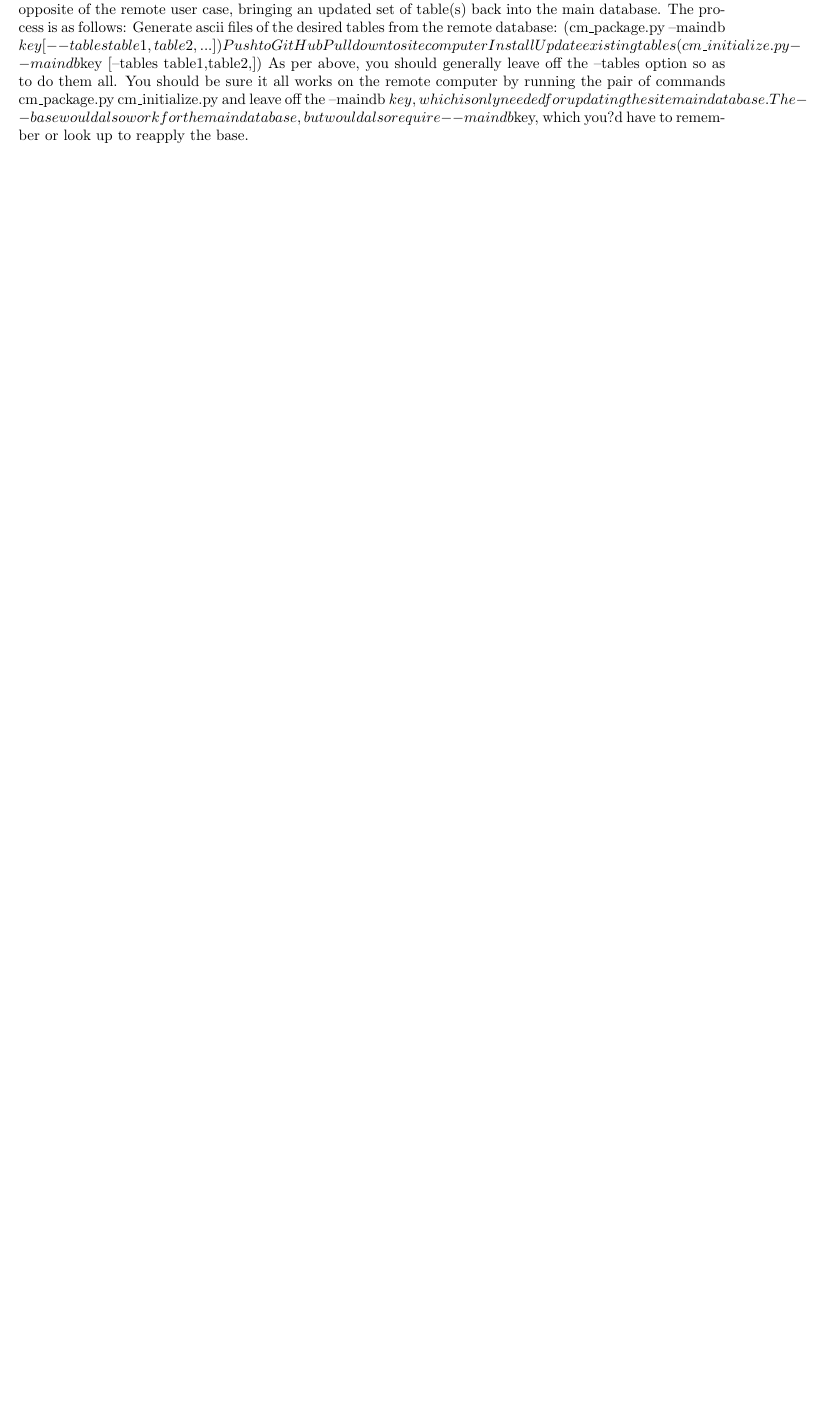
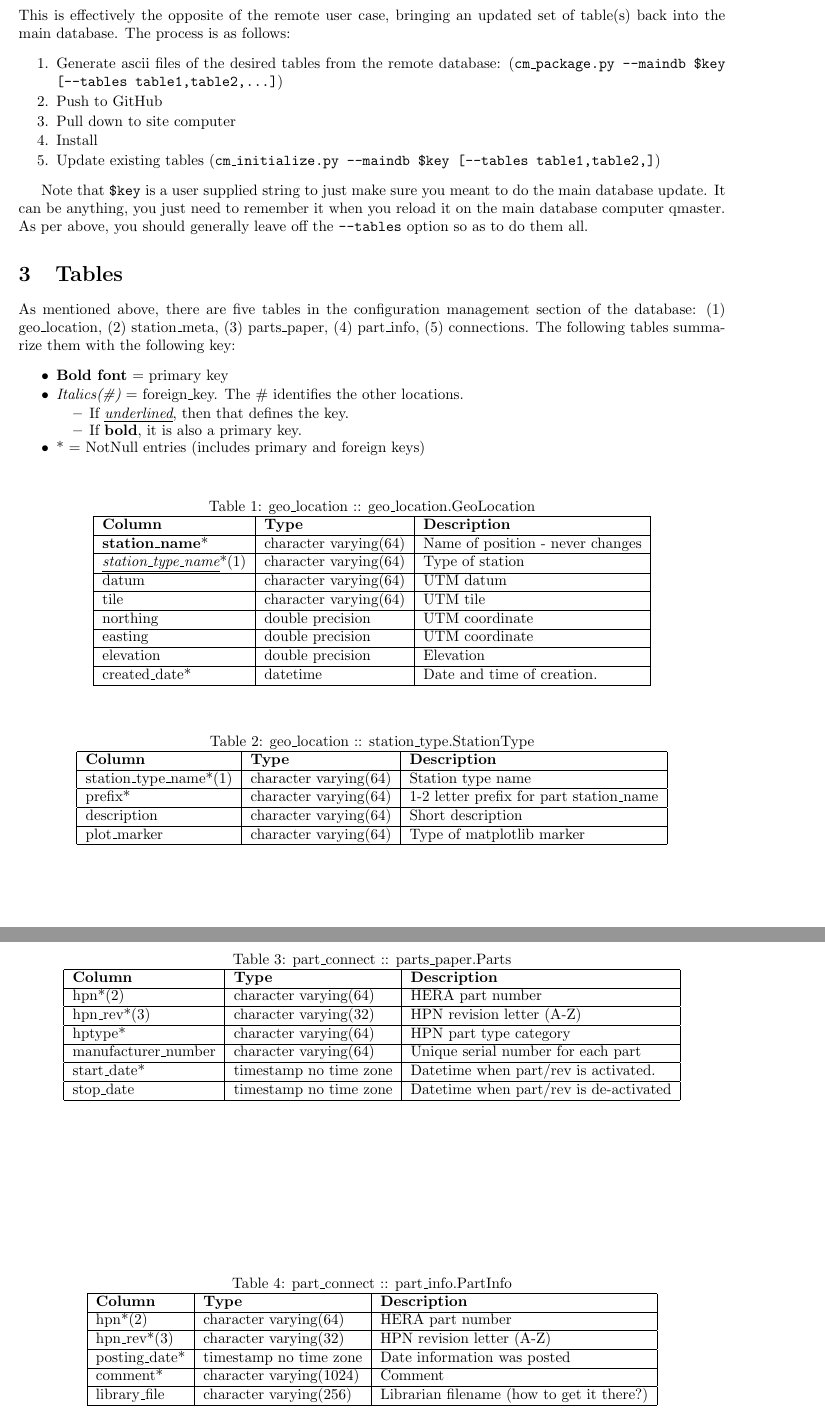
Before and after one commit to HERA-Team/hera_mc, a LaTeX document (Docs/cm.tex): part of page 2 of 2 before the commit and two parts of pages 3 and 4 of 4 after it, the two joined at a grey line, cut so that both start at the same text, the shorter picture padded with empty space. Compiled offline with pdfLaTeX.

Commit message:
nearly have an early draft

```diff
--- a/Docs/cm.tex
+++ b/Docs/cm.tex
@@ -82,2 +84,0 @@ Note that generally you should leave off the --tables option, since you should u
-	This has another option of --base, so that you can set up a base copy to which you can revert if need be by including --base on both commands (step 6).
-2.3. Main database updates
@@ -84,133 +90,83 @@ Note that generally you should leave off the --tables option, since you should u
 This is effectively the opposite of the remote user case, bringing an updated set of table(s) back into the main database.  The process is as follows:
-Generate ascii files of the desired tables from the remote database:
-(cm\_package.py --maindb $key [--tables table1,table2,...])
-Push to GitHub
-Pull down to site computer
-Install
-Update existing tables
-(cm\_initialize.py --maindb $key [--tables table1,table2,])
-As per above, you should generally leave off the --tables option so as to do them all.  You should be sure it all works on the remote computer by running the pair of commands
-cm\_package.py
-cm\_initialize.py
-and leave off the --maindb $key, which is only needed for updating the site main database.  The --base would also work for the main database, but would also require --maindb $key, which you?d have to remember or look up to reapply the base.
+\begin{enumerate}\setlength\itemsep{-.3em}
+	\item  Generate ascii files of the desired tables from the remote database:
+		({\tt cm\_package.py --maindb \$key [--tables table1,table2,...]})
+	\item Push to GitHub
+	\item Pull down to site computer
+	\item Install
+	\item Update existing tables  ({\tt cm\_initialize.py --maindb \$key [--tables table1,table2,]})
+\end{enumerate}
 
-%4. Tables
-%
-%The configuration management database comprises the following tables:
-%
-%Column
-%Type
-%Description
-%geo_location :: geo_location.GeoLocation
-%station_name*
-%character varying(64)
-%Name of position - never changes
-%station_type_name*(1)
-%character varying(64)
-%Type of station
-%datum
-%character varying(64)
-%UTM datum
-%tile
-%character varying(64)
-%UTM tile
-%northing
-%double precision
-%UTM coordinate
-%easting
-%double precision
-%UTM coordinate
-%elevation
-%double precision
-%Elevation
-%created_date*
-%datetime
-%Date and time of creation.
-%geo_location :: station_type.StationType (was station_meta:StationMeta)
-%station_type_name*(1)
-%character varying(64)
-%Station type name
-%(was meta_class_name)
-%prefix*
-%character varying(64)
-%1-2 letter prefix for part station_name
-%description
-%character varying(64)
-%Short description
-%plot_marker
-%character varying(64)
-%Type of matplotlib marker
-%part_connect :: parts_paper.Parts
-%hpn*(2)
-%character varying(64)
-%HERA part number
-%hpn_rev*(3)
-%character varying(32)
-%HPN revision letter (A-Z)
-%hptype*
-%character varying(64)
-%HPN part type category
-%manufacturer_number
-%character varying(64)
-%Unique serial number for each part
-%start_date*
-%timestamp no time zone
-%Datetime when part/rev is activated.
-%stop_date
-%timestamp no time zone
-%Datetime when part/rev is de-activated
-%part_connect :: part_info.PartInfo
-%hpn*(2)
-%character varying(64)
-%HERA part number
-%hpn_rev*(3)
-%character varying(32)
-%HPN revision letter (A-Z)
-%posting_date*
-%timestamp no time zone
-%Date information was posted
-%comment*
-%character varying(1024)
-%Comment
-%library_file
-%character varying(256)
-%Librarian filename (how to get it there?)
-%(was info)
-%part_connect :: connections.Connections
-%upstream_part*(2)
-%character varying(64)
-%Hera part number of upstream connection
-%(was up)
-%up_part_rev*(3)
-%character varying(32)
-%Hera part revision of upstream connection
-%(was up_rev)
-%downstream_part*(2)
-%character varying(64)
-%Hera part number of downstream connection
-%(was down)
-%down_part_rev*(3)
-%character varying(32)
-%Hera part revision of downstream connection
-%(was down_rev)
-%upstream_output_port*
-%character varying(64)
-%Output port on upstream part
-%(was b_on_up)
-%downstream_input_port*
-%character varying(64)
-%Input port on downstream part
-%(was a_on_down)
-%start_date*
-%timestamp with time zone
-%Date when connection started
-%stop_date
-%timestamp no time zone
-%Date when connection ended
-%Bold 	= primary_key
-%Italics(#)	= foreign_key, defining if underlined, # identifies locations, can be bold
-%           *  	=  NotNull
-%
-%
-%
+Note that {\tt \$key} is a user supplied string to just make sure you meant to do the main database update.  It can be anything, you
+just need to remember it when you reload it on the main database computer qmaster.
+As per above, you should generally leave off the {\tt --tables} option so as to do them all.
 
+\section{Tables}
+As mentioned above, there are five tables in the configuration management section of the database:  (1) geo\_location, (2) station\_meta,
+(3) parts\_paper, (4) part\_info, (5) connections.  The following tables summarize them with the following key:
+\begin{itemize}\setlength\itemsep{-.3em}
+	\item {\bf Bold font} = primary key
+	\item {\em Italics(\#)} = foreign\_key.    The \# identifies the other locations.
+	\vspace{-.1in}
+	\begin{itemize}\setlength\itemsep{-.3em}
+		\item If {\em \underline{underlined}}, then that defines the key.
+		\item If {\em {\bf bold}}, it is also a primary key.
+	\end{itemize}
+	\vspace{-.08in}
+	\item * = NotNull entries (includes primary and foreign keys)
+\end{itemize}
+
+\begin{table}[h]
+\centering
+\caption{geo\_location :: geo\_location.GeoLocation}
+\begin{tabular}{| l | l | l |} \hline
+{\bf Column} & {\bf Type} & {\bf Description} \\ \hline
+{\bf station\_name}*  & character varying(64) & Name of position - never changes \\ \hline
+{\em \underline{station\_type\_name}}*(1) & character varying(64) & Type of station \\ \hline
+datum & character varying(64) & UTM datum \\ \hline
+tile & character varying(64) & UTM tile \\ \hline
+northing & double precision & UTM coordinate \\ \hline
+easting & double precision & UTM coordinate \\ \hline
+elevation & double precision & Elevation \\ \hline
+created\_date* & datetime & Date and time of creation. \\ \hline
+\end{tabular}
+\end{table}
+
+\begin{table}[h]
+\centering
+\caption{geo\_location :: station\_type.StationType}
+\begin{tabular}{| l | l | l |} \hline
+{\bf Column} & {\bf Type} & {\bf Description} \\ \hline
+station\_type\_name*(1) &  character varying(64) &  Station type name \\ \hline
+prefix* & character varying(64) & 1-2 letter prefix for part station\_name \\ \hline
+description & character varying(64) &  Short description \\ \hline
+plot\_marker & character varying(64) & Type of matplotlib marker \\ \hline
+\end{tabular}
+\end{table}
+
+\begin{table}[h]
+\centering
+\caption{part\_connect :: parts\_paper.Parts}
+\begin{tabular}{| l | l | l |} \hline
+{\bf Column} & {\bf Type} & {\bf Description} \\ \hline
+ hpn*(2) & character varying(64) & HERA part number \\ \hline
+hpn\_rev*(3) & character varying(32) & HPN revision letter (A-Z) \\ \hline
+hptype*  &  character varying(64) & HPN part type category \\ \hline
+manufacturer\_number & character varying(64) & Unique serial number for each part \\ \hline
+start\_date* & timestamp no time zone & Datetime when part/rev is activated. \\ \hline
+stop\_date & timestamp no time zone & Datetime when part/rev is de-activated \\ \hline
+\end{tabular}
+\end{table}
+
+\begin{table}[h]
+\centering
+\caption{part\_connect :: part\_info.PartInfo}
+\begin{tabular}{| l | l | l |} \hline
+{\bf Column} & {\bf Type} & {\bf Description} \\ \hline
+hpn*(2) & character varying(64) & HERA part number \\ \hline
+hpn\_rev*(3) & character varying(32) & HPN revision letter (A-Z) \\ \hline
+posting\_date* & timestamp no time zone & Date information was posted \\ \hline
+comment* &  character varying(1024) & Comment \\ \hline
+library\_file & character varying(256) &  Librarian filename (how to get it there?) \\ \hline
+\end{tabular}
+\end{table}
```
Also changed, not shown: Docs/cm.tex (64 more changed lines).
